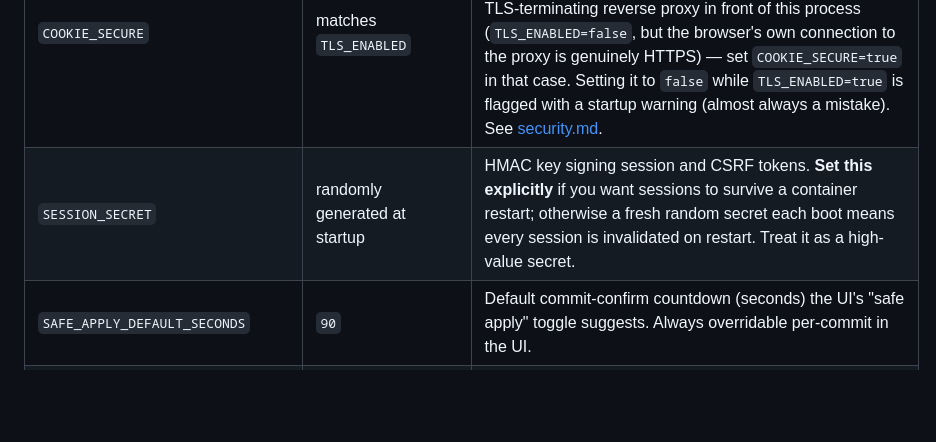
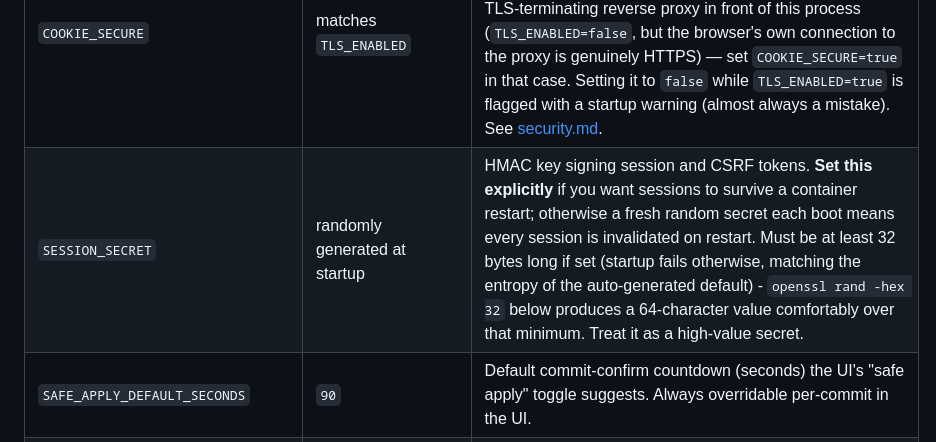
Before and after one commit to walnuss0815/vyos-client, a Markdown page: docs/configuration-reference.md, the part around the change. GitHub-like rendering; blank space fills up the shorter version.

Commit message:
docs(config-reference): document SESSION_SECRET's enforced minimum length
backend/internal/config/config.go rejects an explicitly-set
SESSION_SECRET shorter than 32 bytes at startup (matching the
auto-generated default's own entropy) - the reference didn't mention
this, so a short explicit value would only be discovered as a
confusing startup failure.

```diff
--- a/docs/configuration-reference.md
+++ b/docs/configuration-reference.md
@@ -23,7 +23,7 @@ no config file. This is the complete list, matching
 | `TLS_ENABLED` | `true` | Whether the backend's own listener serves HTTPS (`true`) or plain HTTP (`false`). Only set this to `false` behind a trusted reverse proxy that terminates real TLS, or on a fully isolated/trusted network — see [security.md](security.md#serving-plain-http-instead-tls_enabledfalse). Also controls the default for `COOKIE_SECURE`, below. |
 | `TLS_CERT_FILE` / `TLS_KEY_FILE` | unset | Path to a real TLS certificate/key for the backend's own HTTPS listener (mount as a volume). Only used when `TLS_ENABLED=true` (the default); if either is unset in that case, a self-signed certificate is generated at startup, mirroring VyOS's own default behavior for its API — fine for evaluation, but browsers will warn. |
 | `COOKIE_SECURE` | matches `TLS_ENABLED` | Whether session/CSRF cookies get the `Secure` attribute (browsers drop `Secure` cookies sent over plain HTTP, so this defaults to `TLS_ENABLED`). Override independently for a TLS-terminating reverse proxy in front of this process (`TLS_ENABLED=false`, but the browser's own connection to the proxy is genuinely HTTPS) — set `COOKIE_SECURE=true` in that case. Setting it to `false` while `TLS_ENABLED=true` is flagged with a startup warning (almost always a mistake). See [security.md](security.md#serving-plain-http-instead-tls_enabledfalse). |
-| `SESSION_SECRET` | randomly generated at startup | HMAC key signing session and CSRF tokens. **Set this explicitly** if you want sessions to survive a container restart; otherwise a fresh random secret each boot means every session is invalidated on restart. Treat it as a high-value secret. |
+| `SESSION_SECRET` | randomly generated at startup | HMAC key signing session and CSRF tokens. **Set this explicitly** if you want sessions to survive a container restart; otherwise a fresh random secret each boot means every session is invalidated on restart. Must be at least 32 bytes long if set (startup fails otherwise, matching the entropy of the auto-generated default) - `openssl rand -hex 32` below produces a 64-character value comfortably over that minimum. Treat it as a high-value secret. |
 | `SAFE_APPLY_DEFAULT_SECONDS` | `90` | Default commit-confirm countdown (seconds) the UI's "safe apply" toggle suggests. Always overridable per-commit in the UI. |
 | `CONFIG_WARNINGS_ENABLED` | `false` | Whether the UI's persistent "configuration warnings" banner (firewall default-action, SSH password auth, HTTPS API restrictions, SNMP default community strings, users with no password/SSH key) is shown at all. Disabled by default since the checks are opinionated security-posture judgment calls, not factual VyOS state — enable if you want them. |
 | `SELF_UPGRADE_ENABLED` | `false` | Whether System > Upgrades checks this app's own GitHub releases for an update and lets you pull/queue a new image. Disabled by default — this is the only outbound-to-the-internet call anywhere in the backend; everything else only ever talks to VyOS's own API. See [architecture.md](architecture.md#self-upgrade). |
```
